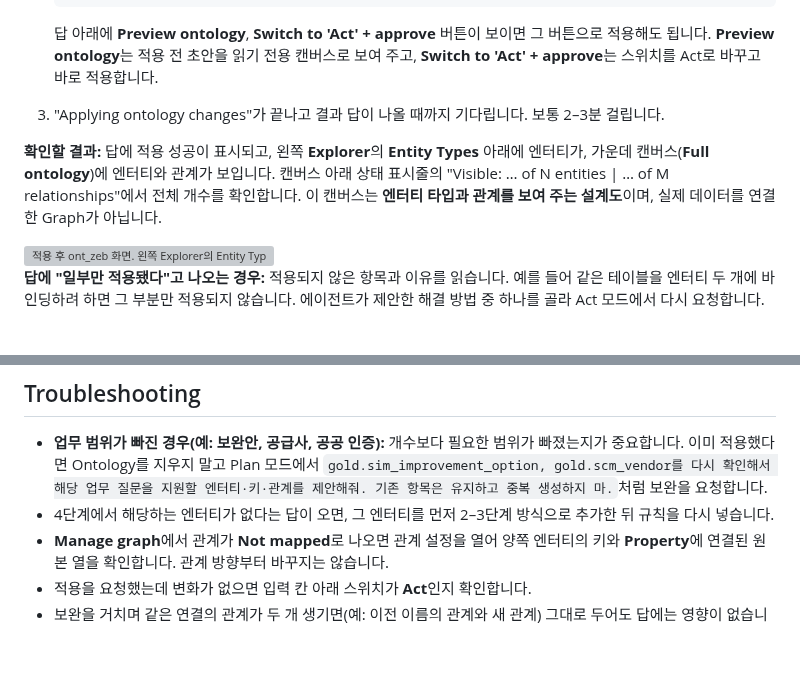
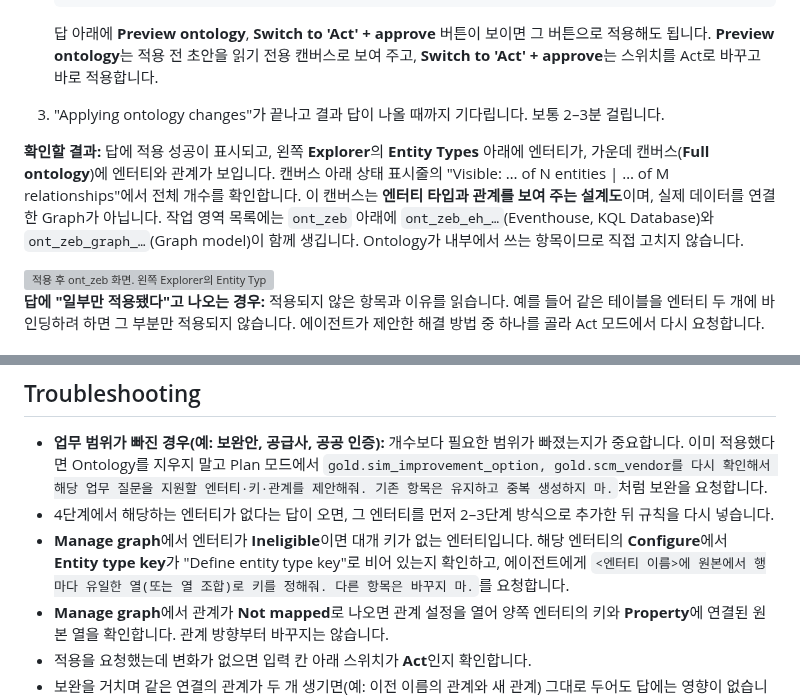
Before and after one commit to minkyung01/fabric-zeb-workshop, a Markdown page: docs/06-ontology.md, 2 parts joined by grey strips. Rendered like a GitHub page; blank space fills up the shorter version; grey boxes are pictures that could not be loaded.

```diff
--- a/docs/06-ontology.md
+++ b/docs/06-ontology.md
@@ -98,7 +98,7 @@ Ontology는 업무 대상을 나타내는 **엔터티 타입**, 엔터티 사이
 
 3.  "Applying ontology changes"가 끝나고 결과 답이 나올 때까지 기다립니다. 보통 2–3분 걸립니다.
 
-**확인할 결과:** 답에 적용 성공이 표시되고, 왼쪽 **Explorer**의 **Entity Types** 아래에 엔터티가, 가운데 캔버스(**Full ontology**)에 엔터티와 관계가 보입니다. 캔버스 아래 상태 표시줄의 "Visible: … of N entities | … of M relationships"에서 전체 개수를 확인합니다. 이 캔버스는 **엔터티 타입과 관계를 보여 주는 설계도**이며, 실제 데이터를 연결한 Graph가 아닙니다.
+**확인할 결과:** 답에 적용 성공이 표시되고, 왼쪽 **Explorer**의 **Entity Types** 아래에 엔터티가, 가운데 캔버스(**Full ontology**)에 엔터티와 관계가 보입니다. 캔버스 아래 상태 표시줄의 "Visible: … of N entities | … of M relationships"에서 전체 개수를 확인합니다. 이 캔버스는 **엔터티 타입과 관계를 보여 주는 설계도**이며, 실제 데이터를 연결한 Graph가 아닙니다. 작업 영역 목록에는 `ont_zeb` 아래에 `ont_zeb_eh_…`(Eventhouse, KQL Database)와 `ont_zeb_graph_…`(Graph model)이 함께 생깁니다. Ontology가 내부에서 쓰는 항목이므로 직접 고치지 않습니다.
 
 <img src="../assets/screenshots/d06-applied.png" width="1000" alt="적용 후 ont_zeb 화면. 왼쪽 Explorer의 Entity Types에 BimDesignVersion, ErpProject, BimModel, PmsSite 등이 있고, 가운데 Full ontology 캔버스에 PmsSite를 중심으로 관계가 그려져 있습니다. 오른쪽 에이전트 창에는 HS-D 현장 → BimModel(BIM-0397) → 현행 설계안(BIM-0397-V3) 검증과 적용 성공이 표시됩니다." />
 
@@ -193,6 +196,7 @@ Graph를 만들어 두면, 11장에서 `04_gold_model`이 Gold를 다시 만들
 
 - **업무 범위가 빠진 경우(예: 보완안, 공급사, 공공 인증):** 개수보다 필요한 범위가 빠졌는지가 중요합니다. 이미 적용했다면 Ontology를 지우지 말고 Plan 모드에서 `gold.sim_improvement_option, gold.scm_vendor를 다시 확인해서 해당 업무 질문을 지원할 엔터티·키·관계를 제안해줘. 기존 항목은 유지하고 중복 생성하지 마.`처럼 보완을 요청합니다.
 - 4단계에서 해당하는 엔터티가 없다는 답이 오면, 그 엔터티를 먼저 2–3단계 방식으로 추가한 뒤 규칙을 다시 넣습니다.
+- **Manage graph**에서 엔터티가 **Ineligible**이면 대개 키가 없는 엔터티입니다. 해당 엔터티의 **Configure**에서 **Entity type key**가 "Define entity type key"로 비어 있는지 확인하고, 에이전트에게 `<엔터티 이름>에 원본에서 행마다 유일한 열(또는 열 조합)로 키를 정해줘. 다른 항목은 바꾸지 마.`를 요청합니다.
 - **Manage graph**에서 관계가 **Not mapped**로 나오면 관계 설정을 열어 양쪽 엔터티의 키와 **Property**에 연결된 원본 열을 확인합니다. 관계 방향부터 바꾸지는 않습니다.
 - 적용을 요청했는데 변화가 없으면 입력 칸 아래 스위치가 **Act**인지 확인합니다.
 - 보완을 거치며 같은 연결의 관계가 두 개 생기면(예: 이전 이름의 관계와 새 관계) 그대로 두어도 답에는 영향이 없습니다. 지우려면 관계 화면 오른쪽 위 **Delete**를 누릅니다.
```
Also changed, not shown: other parts of docs/06-ontology.md (+6 -3 lines), docs/12-finish.md (+1 -1 lines), assets/screenshots/d06-manage-graph.png (added).
